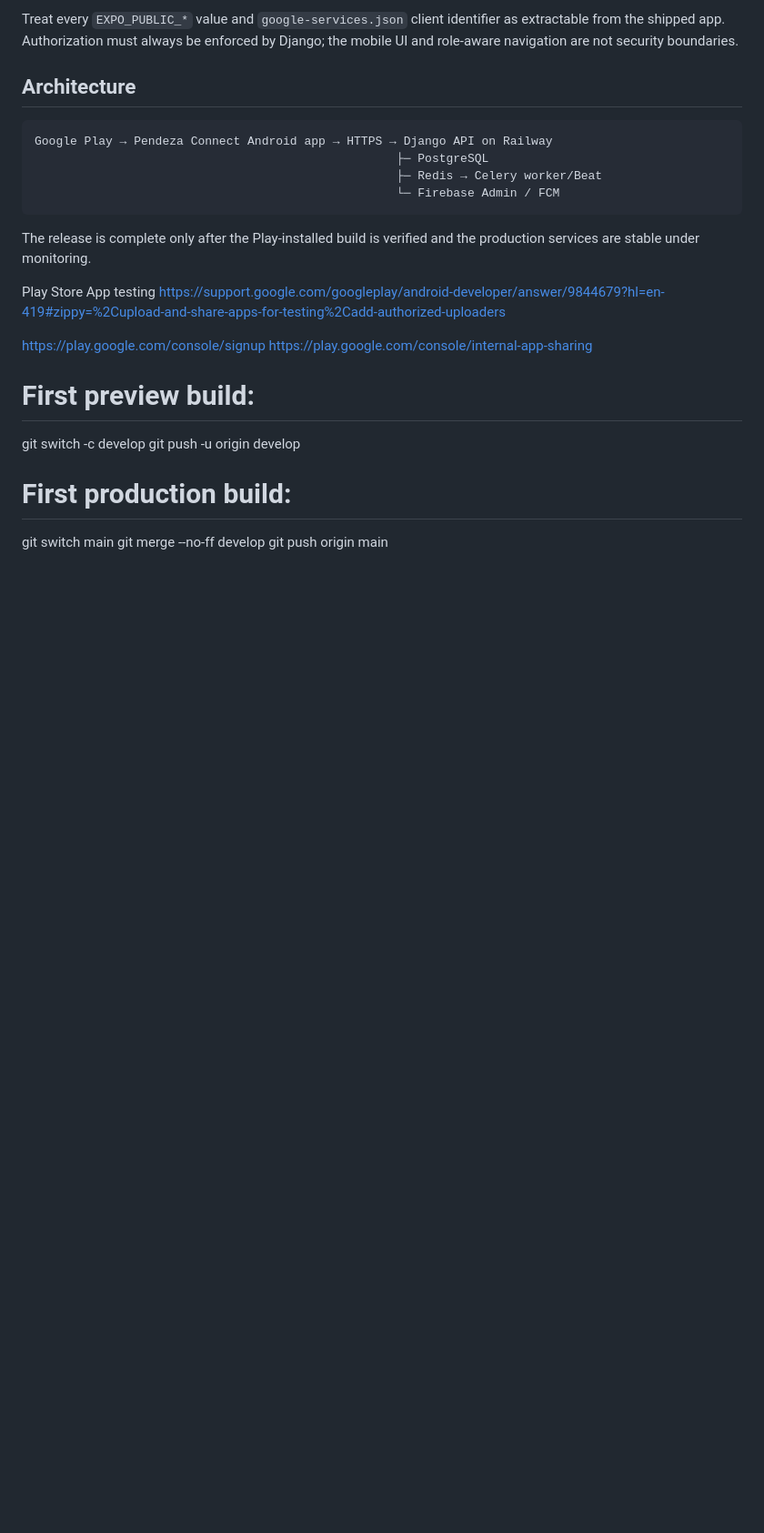
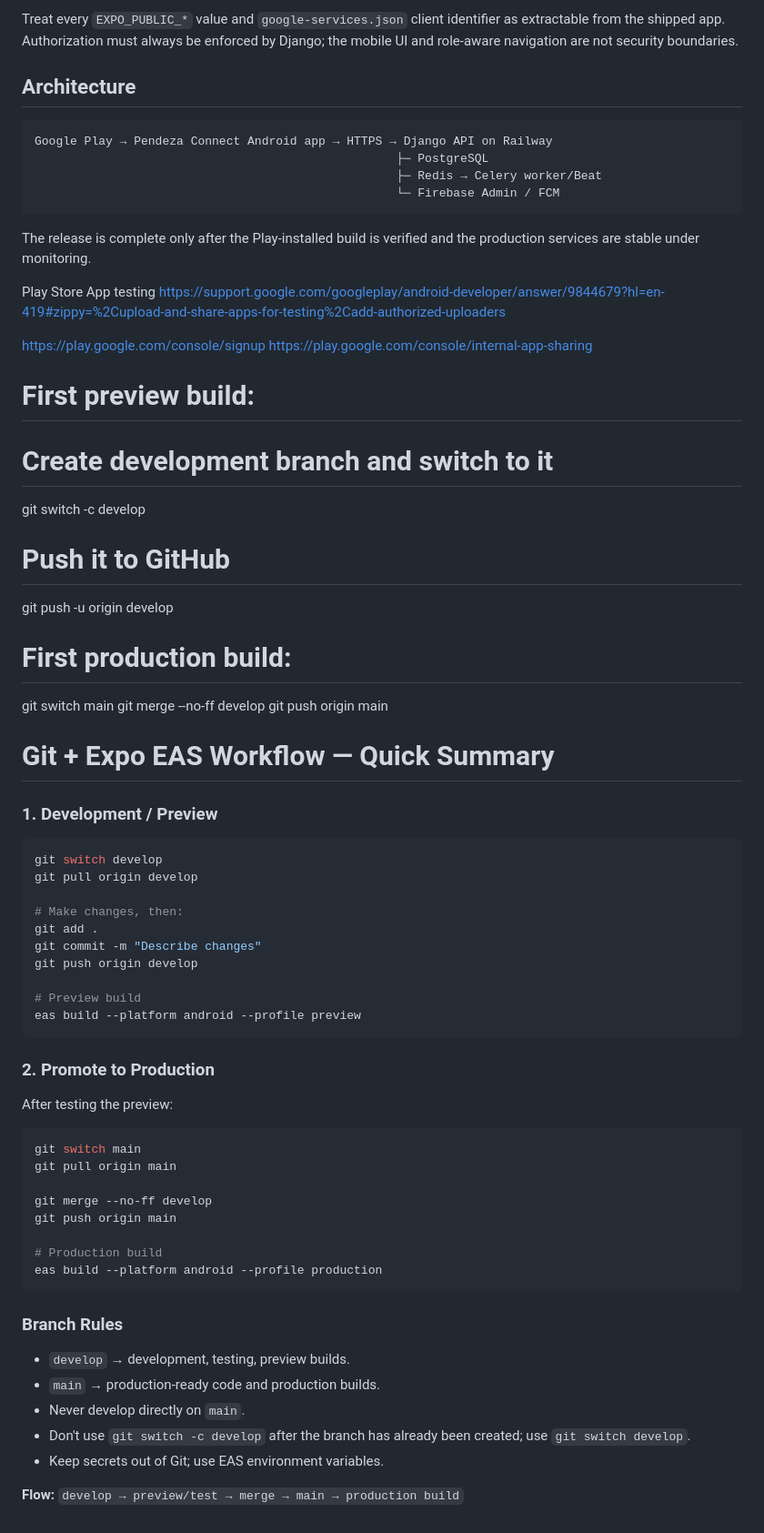
Before and after one commit to edwin-niwaha/pendezaconnect-mobile, a Markdown page: deploy.md, the part around the change. Shown at 91% size. Rendered like a GitHub page; blank space fills up the shorter version.

Commit message:
feat: enhance deployment runbook with Git and Expo EAS workflow instructions

````diff
--- a/deploy.md
+++ b/deploy.md
@@ -399,10 +399,55 @@ https://play.google.com/console/internal-app-sharing
 
 
 # First preview build:
+# Create development branch and switch to it
 git switch -c develop
+
+# Push it to GitHub
 git push -u origin develop
 
 # First production build:
 git switch main
 git merge --no-ff develop
 git push origin main
+
+# Git + Expo EAS Workflow — Quick Summary
+
+### 1. Development / Preview
+
+```bash
+git switch develop
+git pull origin develop
+
+# Make changes, then:
+git add .
+git commit -m "Describe changes"
+git push origin develop
+
+# Preview build
+eas build --platform android --profile preview
+```
+
+### 2. Promote to Production
+
+After testing the preview:
+
+```bash
+git switch main
+git pull origin main
+
+git merge --no-ff develop
+git push origin main
+
+# Production build
+eas build --platform android --profile production
+```
+
+### Branch Rules
+
+* `develop` → development, testing, preview builds.
+* `main` → production-ready code and production builds.
+* Never develop directly on `main`.
+* Don't use `git switch -c develop` after the branch has already been created; use `git switch develop`.
+* Keep secrets out of Git; use EAS environment variables.
+
+**Flow:** `develop → preview/test → merge → main → production build`
````
